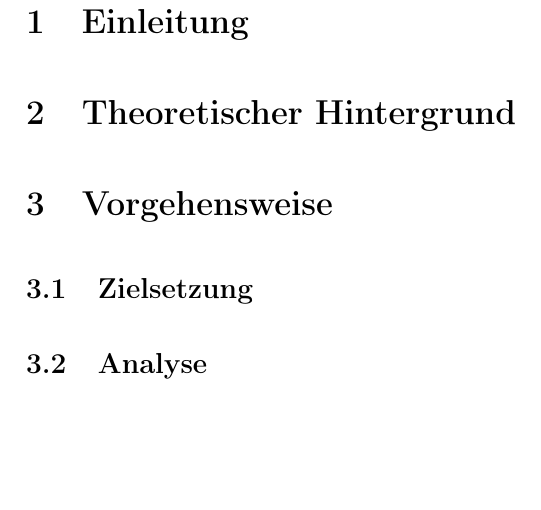
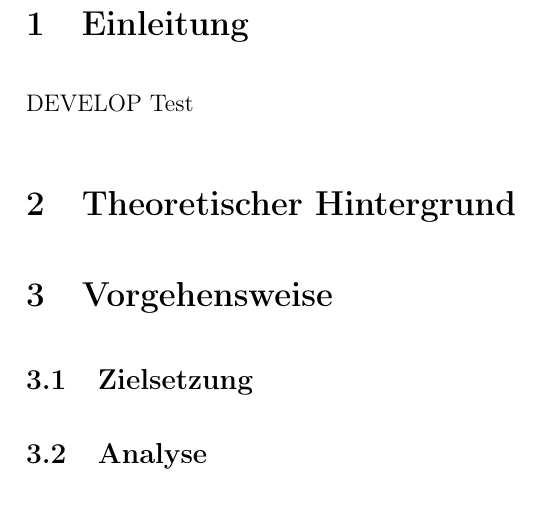
Before and after one commit to janphr03/T2000, a LaTeX document (T2000.tex): part of page 2 of 2, cut so that both start at the same text, the shorter picture padded with empty space. Compiled offline with pdfLaTeX.

Commit message:
init commit develop

```diff
--- a/T2000.tex
+++ b/T2000.tex
@@ -90,6 +90,8 @@
 
 \section{Einleitung}
 
+DEVELOP Test
+
 \section{Theoretischer Hintergrund}
 
 \section{Vorgehensweise}
```
